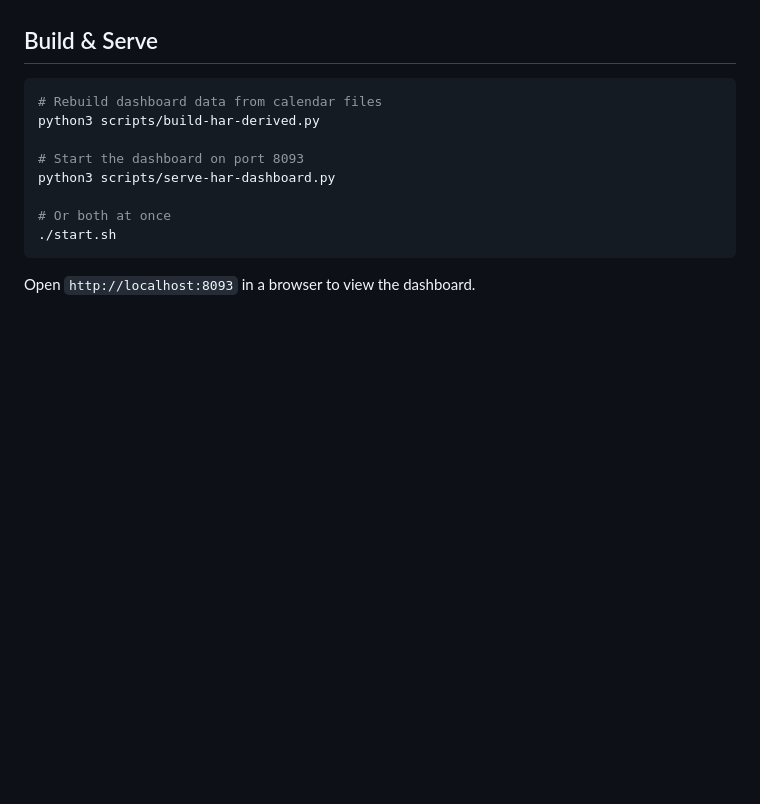
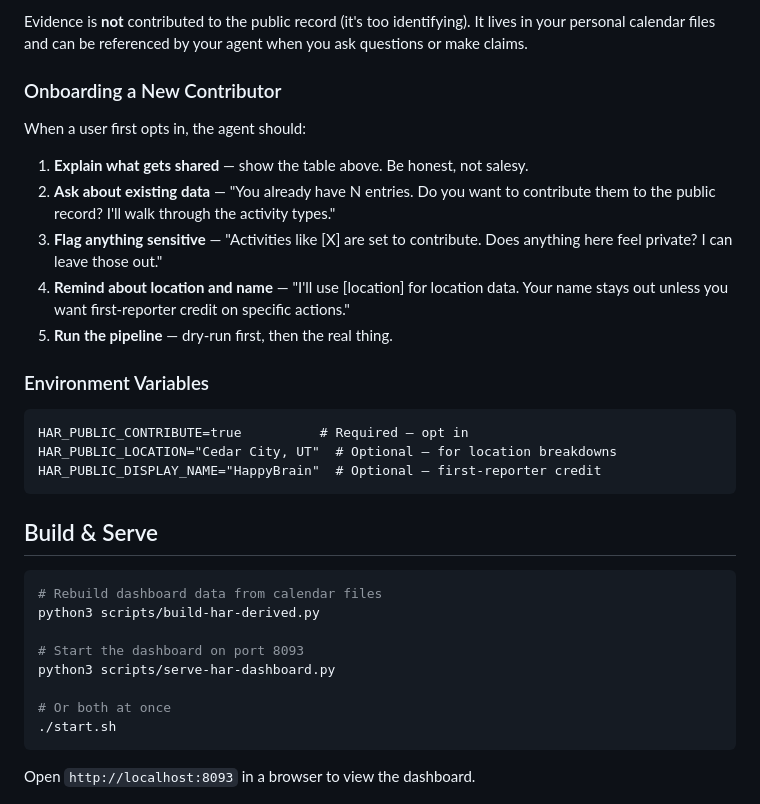
Before and after one commit to HappyBrainCS/HAR, a Markdown page: AGENTS.md, the part around one of its changes. Rendered like a GitHub page; blank space fills up the shorter version.

````diff
--- a/AGENTS.md
+++ b/AGENTS.md
@@ -175,3 +242,27 @@ Anonymized snapshot data — the activity name, duration, category, and location
+Evidence is **not** contributed to the public record (it's too identifying). It lives
+in your personal calendar files and can be referenced by your agent when you ask
+questions or make claims.
+
+### Onboarding a New Contributor
+
+When a user first opts in, the agent should:
+
+1. **Explain what gets shared** — show the table above. Be honest, not salesy.
+2. **Ask about existing data** — "You already have N entries. Do you want to contribute
+   them to the public record? I'll walk through the activity types."
+3. **Flag anything sensitive** — "Activities like [X] are set to contribute. Does
+   anything here feel private? I can leave those out."
+4. **Remind about location and name** — "I'll use [location] for location data.
+   Your name stays out unless you want first-reporter credit on specific actions."
+5. **Run the pipeline** — dry-run first, then the real thing.
+
+### Environment Variables
+
+```
+HAR_PUBLIC_CONTRIBUTE=true          # Required — opt in
+HAR_PUBLIC_LOCATION="Cedar City, UT"  # Optional — for location breakdowns
+HAR_PUBLIC_DISPLAY_NAME="HappyBrain"  # Optional — first-reporter credit
+```
 
 ## Build & Serve
 
````
Also changed, not shown: other parts of AGENTS.md (+73 -6 lines), PUBLIC-ACTIONS.md (+49 -0 lines).
